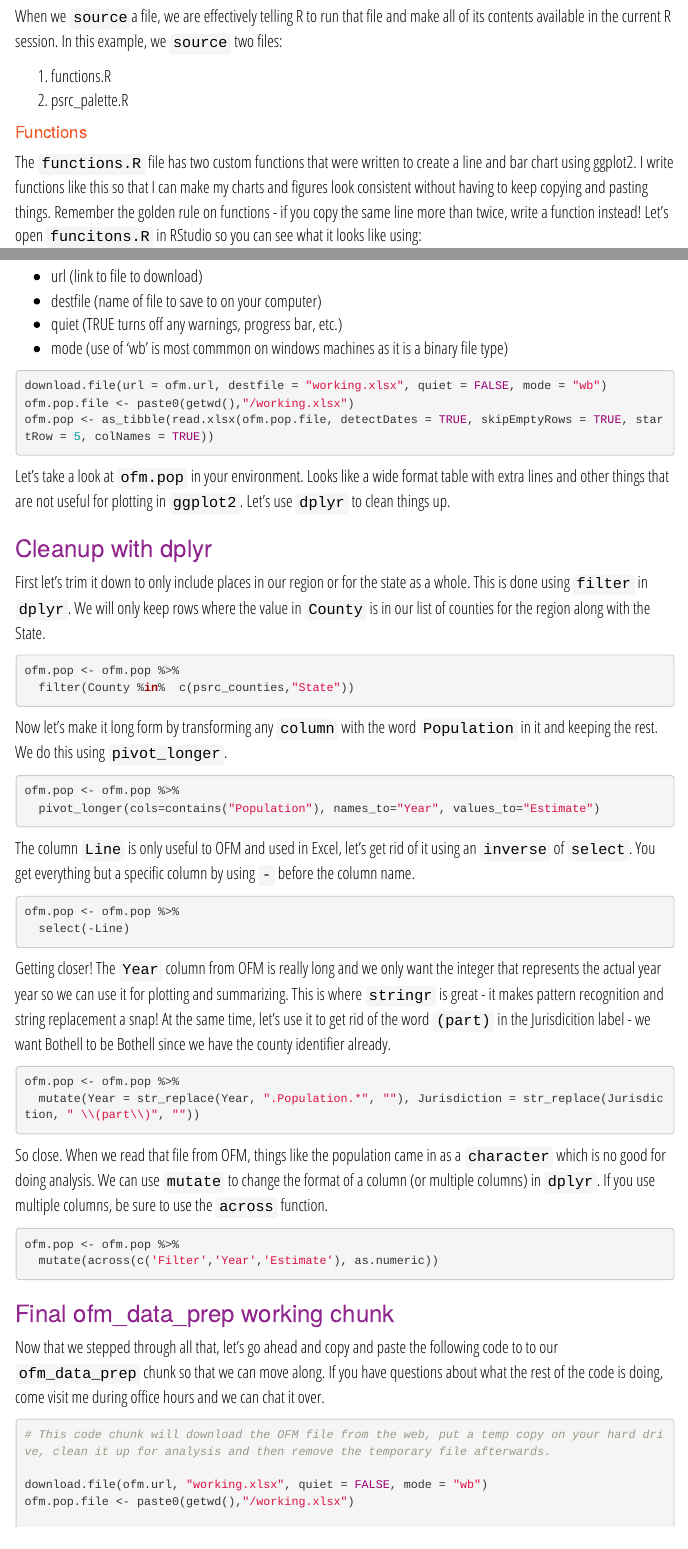
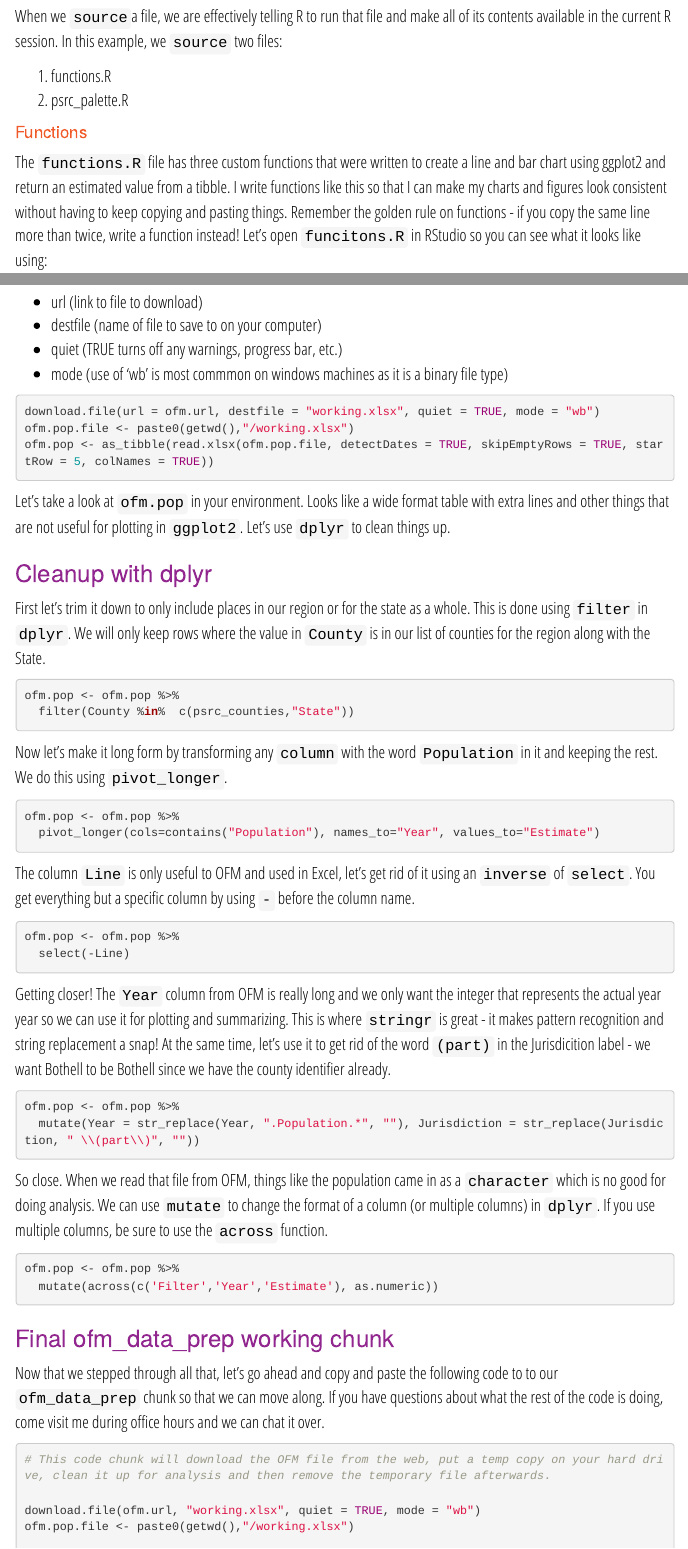
Before and after one commit to psrc/intro-rmarkdown, an R Markdown document (content/lesson-2.Rmd): the page in a window 1100 px wide, from 2030 px down, and a second part further down, joined at a grey line. The pictures show the output file content/lesson-2.html that the author committed with the source, opened offline; menus at the side of the page are left out.

Commit message:
minor updates to text for download

````diff
--- a/content/lesson-2.Rmd
+++ b/content/lesson-2.Rmd
@@ -77,7 +77,7 @@ When we `source`a file, we are effectively telling R to run that file and make a
 2. psrc_palette.R
 
 #### Functions
-The `functions.R` file has two custom functions that were written to create a line and bar chart using ggplot2. I write functions like this so that I can make my charts and figures look consistent without having to keep copying and pasting things. Remember the golden rule on functions - if you copy the same line more than twice, write a function instead! Let's open `funcitons.R` in RStudio so you can see what it looks like using:
+The `functions.R` file has three custom functions that were written to create a line and bar chart using ggplot2 and return an estimated value from a tibble. I write functions like this so that I can make my charts and figures look consistent without having to keep copying and pasting things. Remember the golden rule on functions - if you copy the same line more than twice, write a function instead! Let's open `funcitons.R` in RStudio so you can see what it looks like using:
 ![](3_ofm_open_functions.png){width=35%}
 
 I have also placed the code here as well:
@@ -219,7 +219,7 @@ Base R's function `download.file` can be used to copy a file from an url to a lo
 
 ```{r ofm_data_prep, eval=FALSE, echo=TRUE}
 
-download.file(url = ofm.url, destfile = "working.xlsx", quiet = FALSE, mode = "wb")
+download.file(url = ofm.url, destfile = "working.xlsx", quiet = TRUE, mode = "wb")
 ofm.pop.file <- paste0(getwd(),"/working.xlsx")
 ofm.pop <- as_tibble(read.xlsx(ofm.pop.file, detectDates = TRUE, skipEmptyRows = TRUE, startRow = 5, colNames = TRUE))
 
@@ -277,7 +277,7 @@ Now that we stepped through all that, let's go ahead and copy and paste the foll
 
 # This code chunk will download the OFM file from the web, put a temp copy on your hard drive, clean it up for analysis and then remove the temporary file afterwards.
 
-download.file(ofm.url, "working.xlsx", quiet = FALSE, mode = "wb")
+download.file(ofm.url, "working.xlsx", quiet = TRUE, mode = "wb")
 ofm.pop.file <- paste0(getwd(),"/working.xlsx")
 
 ofm.pop <- as_tibble(read.xlsx(ofm.pop.file, detectDates = TRUE, skipEmptyRows = TRUE, startRow = 5, colNames = TRUE))
````
Also changed, not shown: content/r-markdown_with_ofm.Rmd (+1 -1 lines), content/lesson-2.html.
